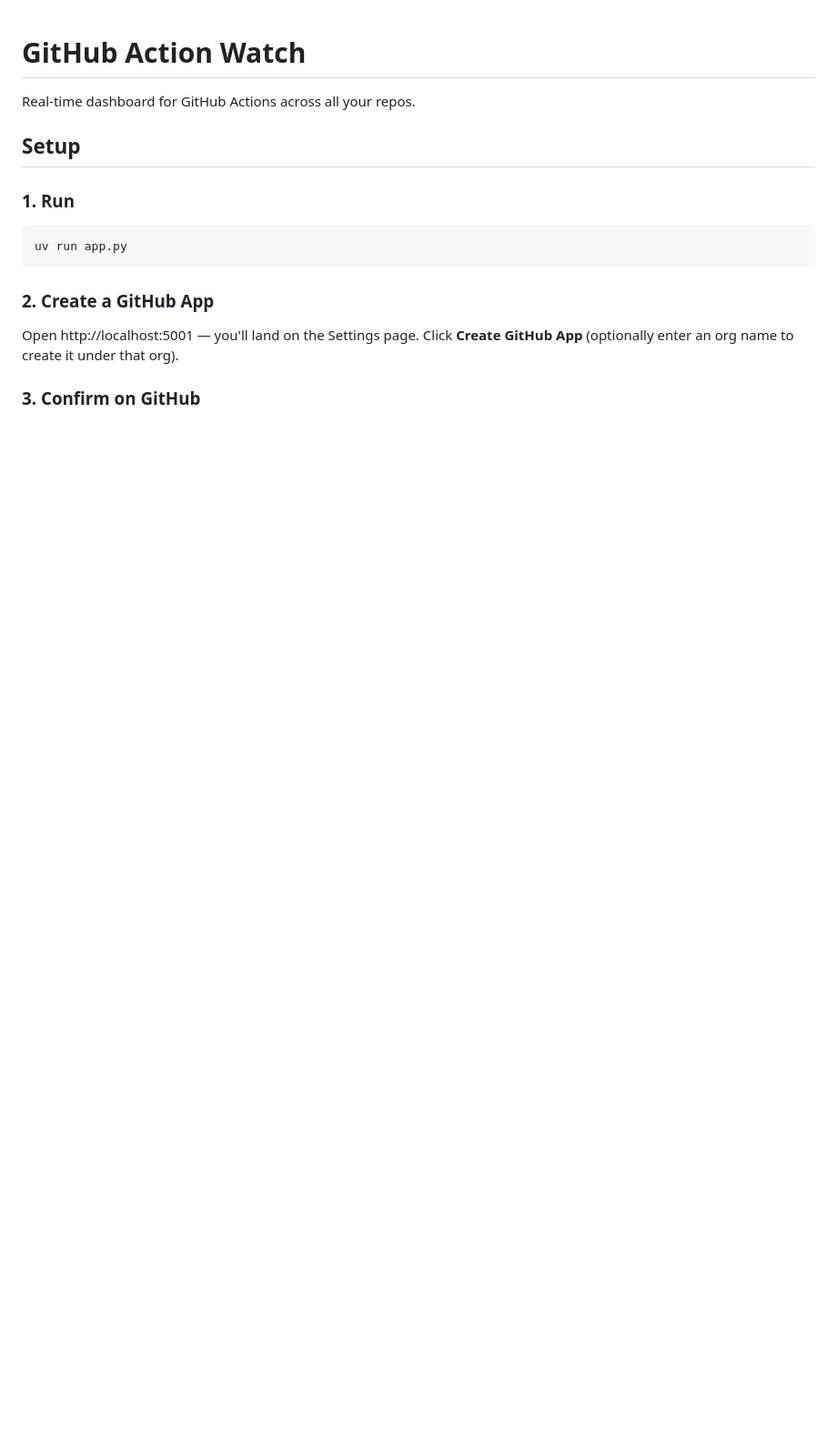
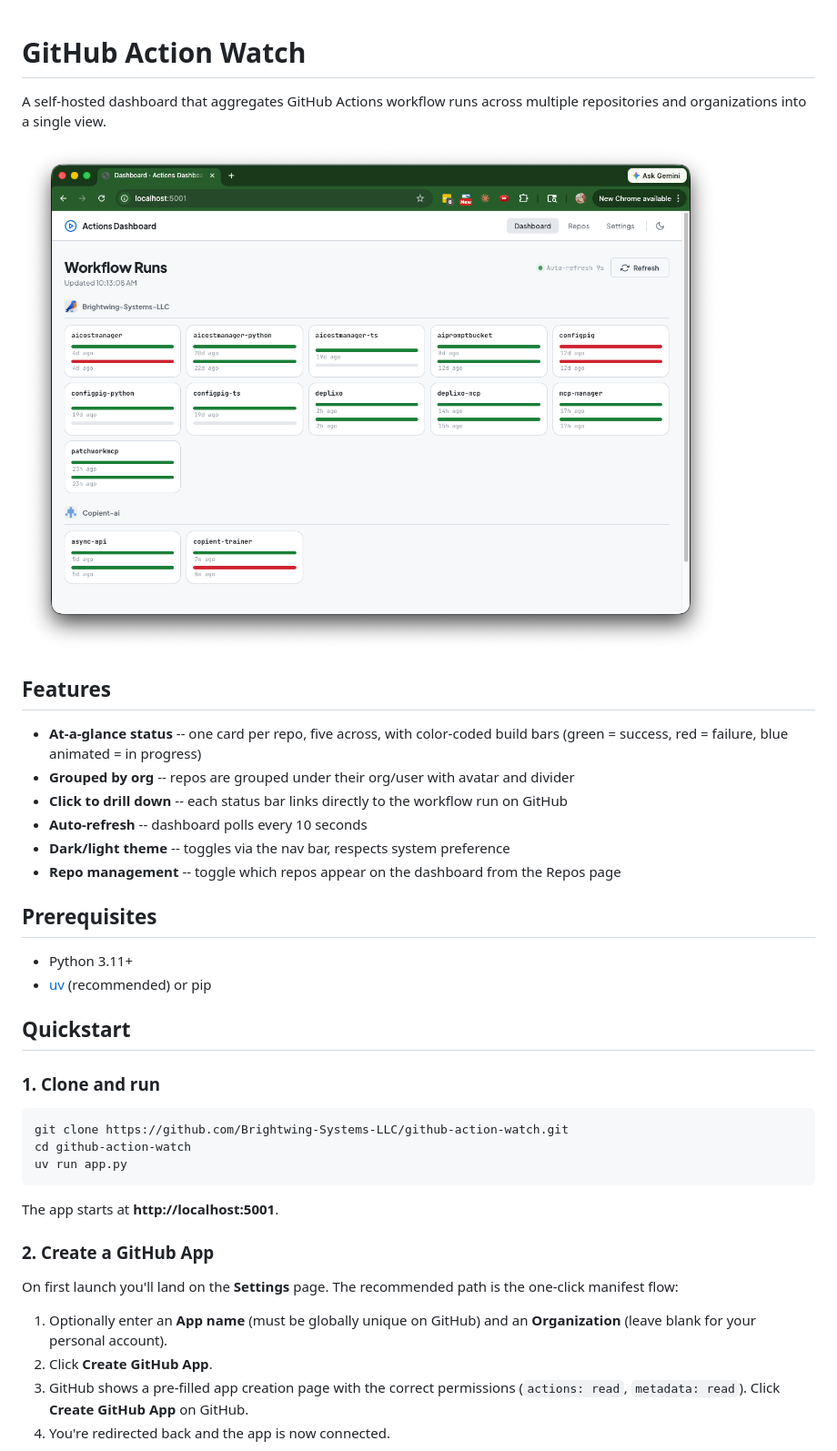
Before and after one commit to Brightwing-Systems-LLC/github-action-watch, a Markdown page: README.md, the part around the change printed below. Shown: that part at 91% size. Rendered like a GitHub page; pictures changed too: docs/dashboard.png (added); blank space fills up the shorter version.

Commit message:
Add README with screenshots and full setup guide
Covers quickstart, GitHub App creation (manifest + manual),
installation on orgs, repo management, and configuration options.

````diff
--- a/README.md
+++ b/README.md
@@ -1,18 +1,41 @@
 # GitHub Action Watch
 
-Real-time dashboard for GitHub Actions across all your repos.
+A self-hosted dashboard that aggregates GitHub Actions workflow runs across multiple repositories and organizations into a single view.
 
-## Setup
+![Dashboard](docs/dashboard.png)
 
-### 1. Run
+## Features
+
+- **At-a-glance status** -- one card per repo, five across, with color-coded build bars (green = success, red = failure, blue animated = in progress)
+- **Grouped by org** -- repos are grouped under their org/user with avatar and divider
+- **Click to drill down** -- each status bar links directly to the workflow run on GitHub
+- **Auto-refresh** -- dashboard polls every 10 seconds
+- **Dark/light theme** -- toggles via the nav bar, respects system preference
+- **Repo management** -- toggle which repos appear on the dashboard from the Repos page
+
+## Prerequisites
+
+- Python 3.11+
+- [uv](https://docs.astral.sh/uv/) (recommended) or pip
+
+## Quickstart
+
+### 1. Clone and run
 
 ```bash
+git clone https://github.com/Brightwing-Systems-LLC/github-action-watch.git
+cd github-action-watch
 uv run app.py
 ```
 
+The app starts at **http://localhost:5001**.
+
 ### 2. Create a GitHub App
 
-Open http://localhost:5001 — you'll land on the Settings page. Click **Create GitHub App** (optionally enter an org name to create it under that org).
+On first launch you'll land on the **Settings** page. The recommended path is the one-click manifest flow:
 
-### 3. Confirm on GitHub
+1. Optionally enter an **App name** (must be globally unique on GitHub) and an **Organization** (leave blank for your personal account).
+2. Click **Create GitHub App**.
+3. GitHub shows a pre-filled app creation page with the correct permissions (`actions: read`, `metadata: read`). Click **Create GitHub App** on GitHub.
+4. You're redirected back and the app is now connected.
 
````
Also changed, not shown: other parts of README.md (+48 -6 lines), docs/repos.png (added), docs/settings.png (added).
